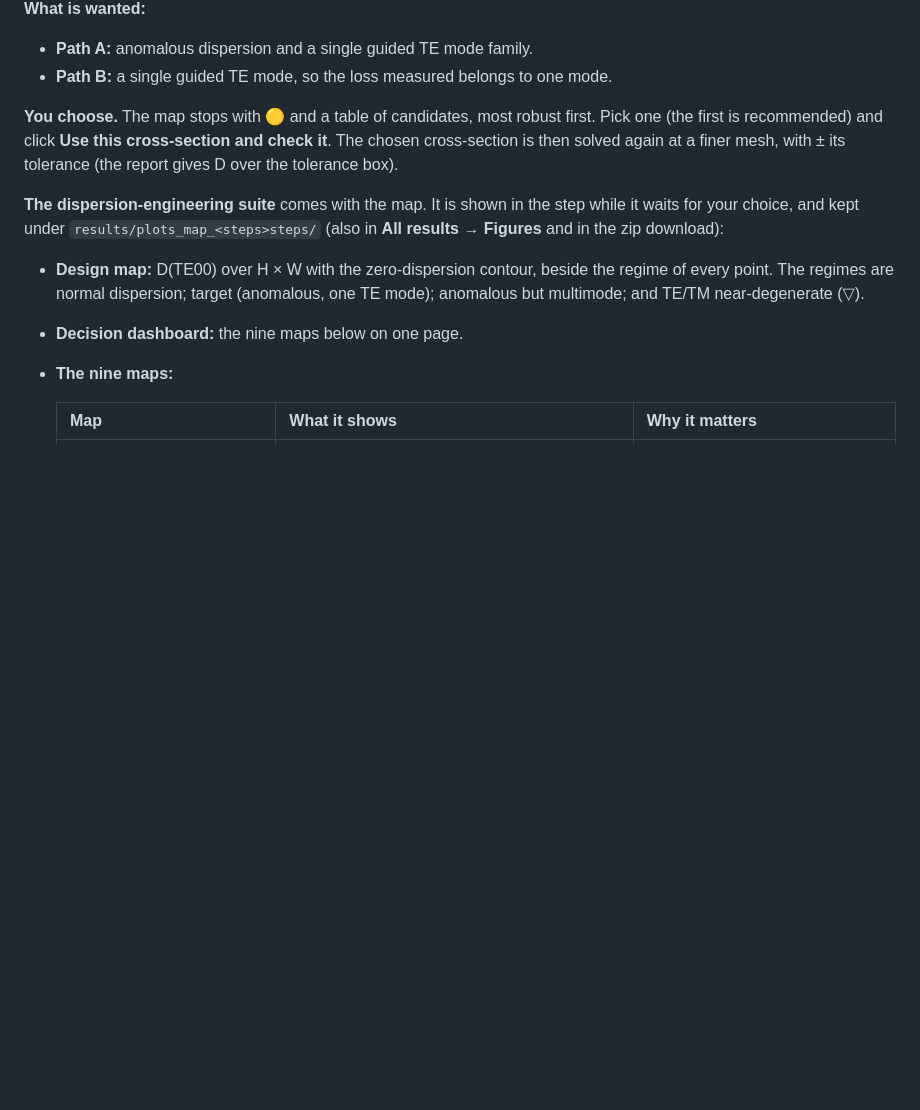
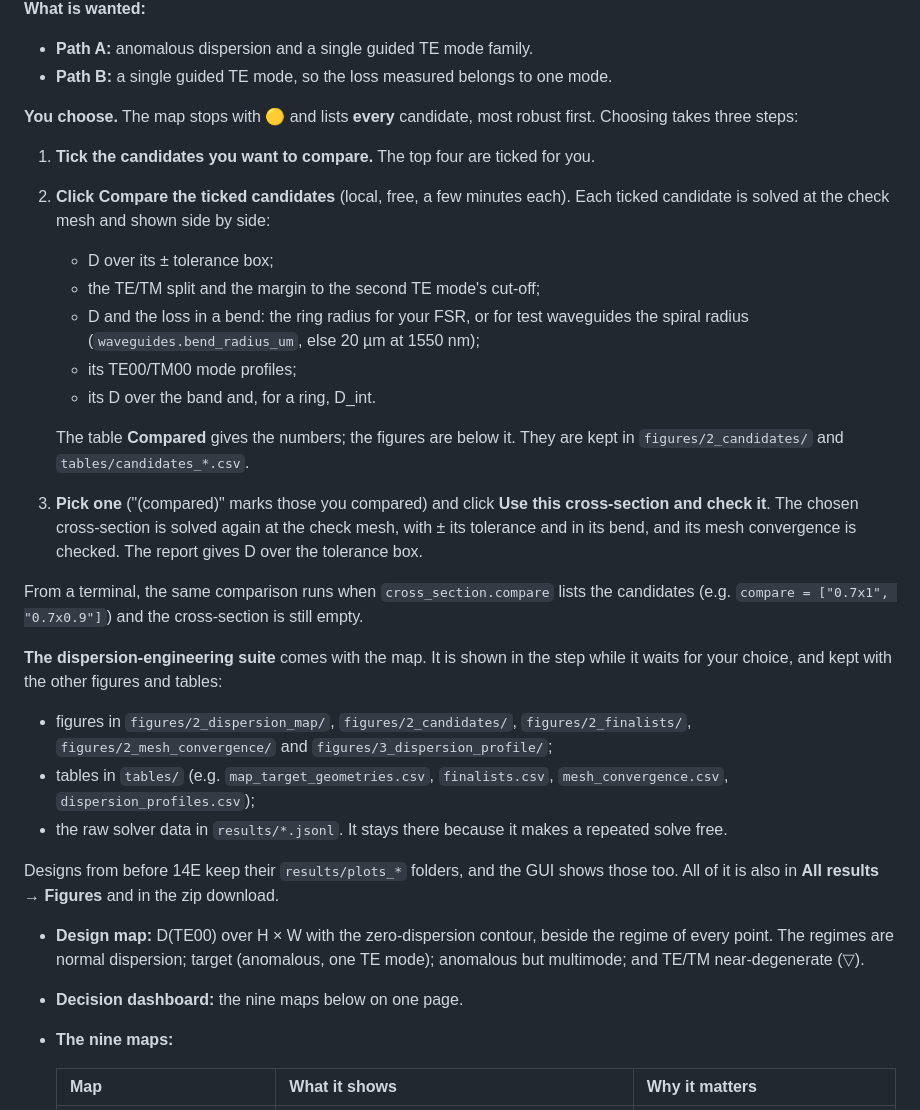
Before and after one commit to loqm/tarang, a Markdown page: docs/USER_GUIDE.md, the part around one of its changes. Rendered like a GitHub page; blank space fills up the shorter version.

```diff
--- a/docs/USER_GUIDE.md
+++ b/docs/USER_GUIDE.md
@@ -212,14 +212,41 @@ good survives the fabrication tolerance (± width, ± thickness).
 - **Path A:** anomalous dispersion and a single guided TE mode family.
 - **Path B:** a single guided TE mode, so the loss measured belongs to one mode.
 
-**You choose.** The map stops with 🟡 and a table of candidates, most robust first. Pick
-one (the first is recommended) and click **Use this cross-section and check it**. The
-chosen cross-section is then solved again at a finer mesh, with ± its tolerance (the
-report gives D over the tolerance box).
+**You choose.** The map stops with 🟡 and lists **every** candidate, most robust first.
+Choosing takes three steps:
+
+1. **Tick the candidates you want to compare.** The top four are ticked for you.
+2. **Click Compare the ticked candidates** (local, free, a few minutes each). Each ticked
+   candidate is solved at the check mesh and shown side by side:
+   - D over its ± tolerance box;
+   - the TE/TM split and the margin to the second TE mode's cut-off;
+   - D and the loss in a bend: the ring radius for your FSR, or for test waveguides the
+     spiral radius (`waveguides.bend_radius_um`, else 20 µm at 1550 nm);
+   - its TE00/TM00 mode profiles;
+   - its D over the band and, for a ring, D_int.
+
+   The table **Compared** gives the numbers; the figures are below it. They are kept in
+   `figures/2_candidates/` and `tables/candidates_*.csv`.
+3. **Pick one** ("(compared)" marks those you compared) and click **Use this
+   cross-section and check it**. The chosen cross-section is solved again at the check
+   mesh, with ± its tolerance and in its bend, and its mesh convergence is checked. The
+   report gives D over the tolerance box.
+
+From a terminal, the same comparison runs when `cross_section.compare` lists the
+candidates (e.g. `compare = ["0.7x1", "0.7x0.9"]`) and the cross-section is still empty.
 
 **The dispersion-engineering suite** comes with the map. It is shown in the step while it
-waits for your choice, and kept under `results/plots_map_<steps>steps/` (also in **All
-results → Figures** and in the zip download):
+waits for your choice, and kept with the other figures and tables:
+- figures in `figures/2_dispersion_map/`, `figures/2_candidates/`,
+  `figures/2_finalists/`, `figures/2_mesh_convergence/` and
+  `figures/3_dispersion_profile/`;
+- tables in `tables/` (e.g. `map_target_geometries.csv`, `finalists.csv`,
+  `mesh_convergence.csv`, `dispersion_profiles.csv`);
+- the raw solver data in `results/*.jsonl`. It stays there because it makes a repeated
+  solve free.
+
+Designs from before 14E keep their `results/plots_*` folders, and the GUI shows those too.
+All of it is also in **All results → Figures** and in the zip download.
 
 - **Design map:** D(TE00) over H × W with the zero-dispersion contour, beside the regime
   of every point. The regimes are normal dispersion; target (anomalous, one TE mode);
```
Also changed, not shown: other parts of docs/USER_GUIDE.md (+8 -2 lines), CHANGELOG.md (+16 -0 lines), docs/assets/gui/03_cross_section_choose.png, 12 other files.
